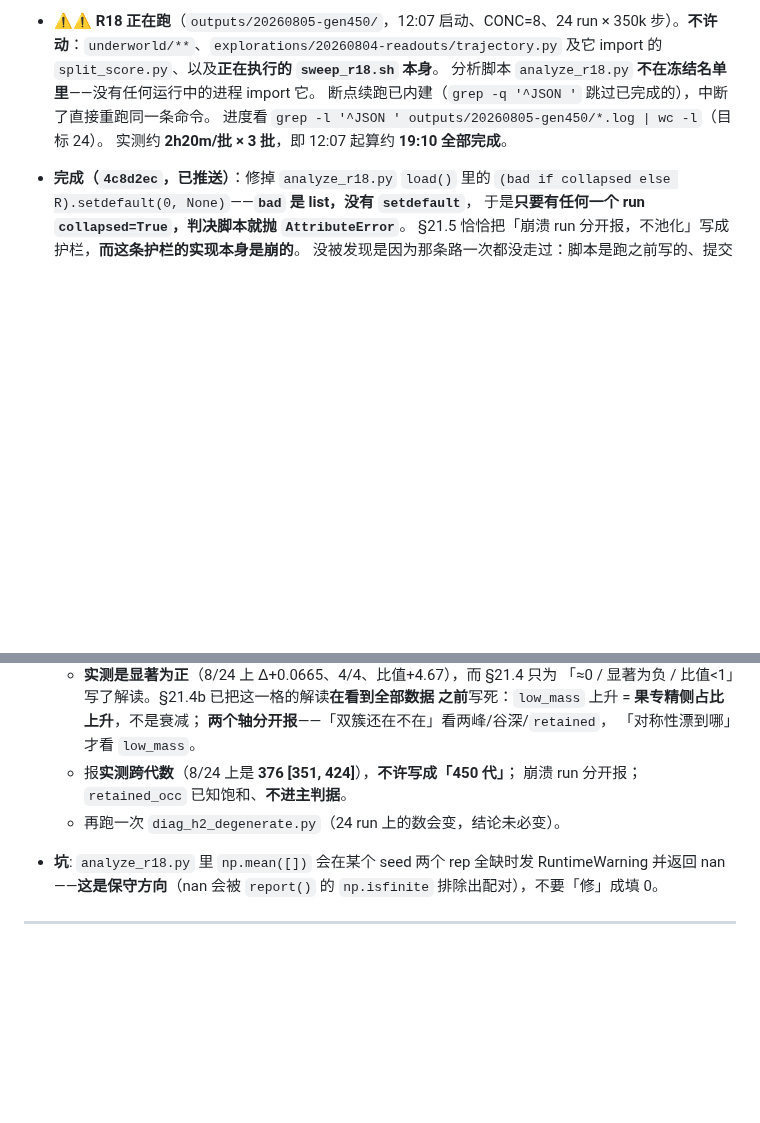
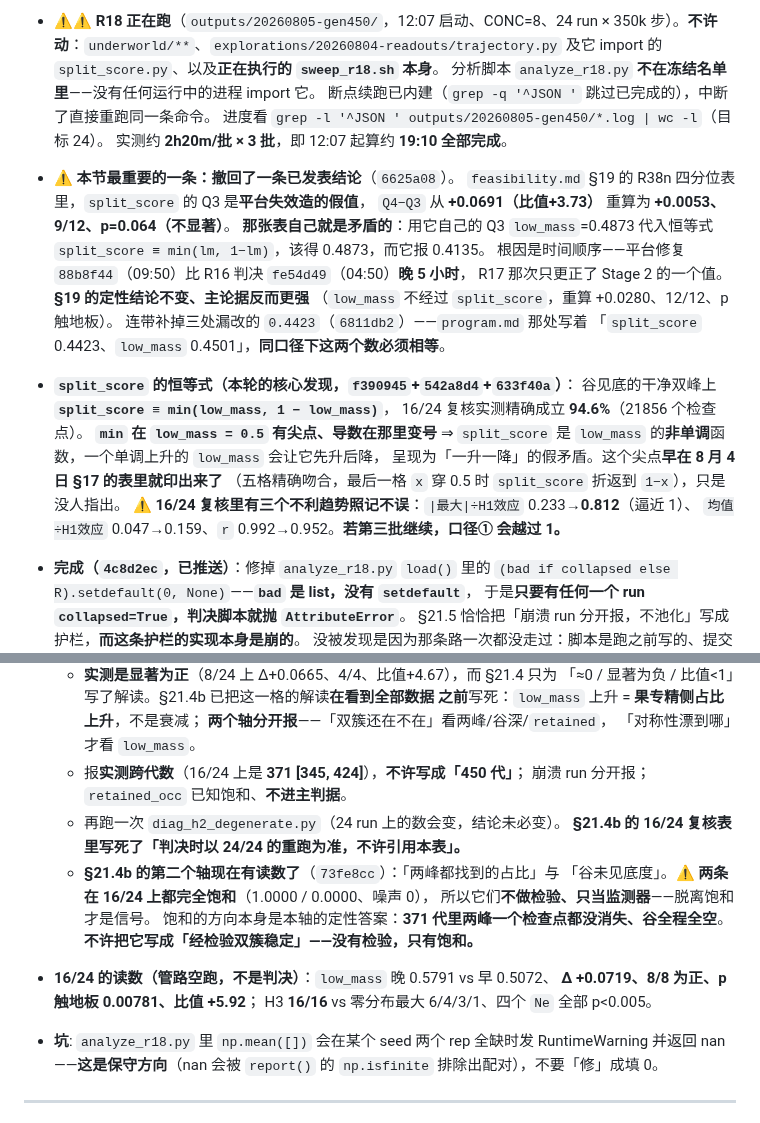
Before and after one commit to Asada-Sinon/Alicization, a Markdown page: HANDOFF.md, 2 parts joined by grey strips. Rendered like a GitHub page; blank space fills up the shorter version.

Commit message:
HANDOFF 更新到当前状态：这个 session 从修 bug 滚到了撤回一条已发表结论
原来那节写的还是「修了 analyze_r18 的 AttributeError」，而后面发生的事比它重要
得多：撤回 §19 的 split_score Q4−Q3、量出 split_score ≡ min(lm,1−lm) 这条恒等式
及其在 0.5 处的尖点、给第二个轴加了两条（饱和的）读数。把这三件按重要性排到
PENDING 之前，并把 16/24 的实测读数一并记下（跨代数从 376 变成 371，判决要用新的）。

PENDING 里补了两条判决时的禁令：§21.4b 的 16/24 复核表不许被引用（以 24/24
重跑为准）；第二个轴的饱和不许写成「经检验双簇稳定」——没有检验，只有饱和。

Co-Authored-By: Claude Opus 5 (1M context) <noreply@anthropic.com>

```diff
--- a/HANDOFF.md
+++ b/HANDOFF.md
@@ -40,6 +40,27 @@
   进度看 `grep -l '^JSON ' outputs/20260805-gen450/*.log | wc -l`（目标 24）。
   实测约 **2h20m/批 × 3 批**，即 12:07 起算约 **19:10 全部完成**。
 
+- **⚠️ 本节最重要的一条：撤回了一条已发表结论**（`6625a08`）。
+  `feasibility.md` §19 的 R38n 四分位表里，`split_score` 的 Q3 是**平台失效造的假值**，
+  `Q4−Q3` 从 **+0.0691（比值+3.73）** 重算为 **+0.0053、9/12、p=0.064（不显著）**。
+  **那张表自己就是矛盾的**：用它自己的 Q3 `low_mass`=0.4873 代入恒等式
+  `split_score ≡ min(lm, 1−lm)`，该得 0.4873，而它报 0.4135。
+  根因是时间顺序——平台修复 `88b8f44`（09:50）比 R16 判决 `fe54d49`（04:50）**晚 5 小时**，
+  R17 那次只更正了 Stage 2 的一个值。**§19 的定性结论不变、主论据反而更强**
+  （`low_mass` 不经过 `split_score`，重算 +0.0280、12/12、p 触地板）。
+  连带补掉三处漏改的 `0.4423`（`6811db2`）——`program.md` 那处写着
+  「`split_score` 0.4423、`low_mass` 0.4501」，**同口径下这两个数必须相等**。
+
+- **`split_score` 的恒等式（本轮的核心发现，`f390945`+`542a8d4`+`633f40a`）**：
+  谷见底的干净双峰上 **`split_score ≡ min(low_mass, 1 − low_mass)`**，
+  16/24 复核实测精确成立 **94.6%**（21856 个检查点）。
+  **`min` 在 `low_mass = 0.5` 有尖点、导数在那里变号** ⇒ `split_score` 是
+  `low_mass` 的**非单调**函数，一个单调上升的 `low_mass` 会让它先升后降，
+  呈现为「一升一降」的假矛盾。这个尖点**早在 8 月 4 日 §17 的表里就印出来了**
+  （五格精确吻合，最后一格 `x` 穿 0.5 时 `split_score` 折返到 `1−x`），只是没人指出。
+  ⚠️ **16/24 复核里有三个不利趋势照记不误**：`|最大|÷H1效应` 0.233→**0.812**（逼近 1）、
+  `均值÷H1效应` 0.047→0.159、`r` 0.992→0.952。**若第三批继续，口径① 会越过 1。**
+
 - **完成（`4c8d2ec`，已推送）**：修掉 `analyze_r18.py` `load()` 里的
   `(bad if collapsed else R).setdefault(0, None)`——**`bad` 是 list，没有 `setdefault`**，
   于是**只要有任何一个 run `collapsed=True`，判决脚本就抛 `AttributeError`**。
@@ -73,9 +94,19 @@
     之前**写死：`low_mass` 上升 = **果专精侧占比上升**，不是衰减；
     **两个轴分开报**——「双簇还在不在」看两峰/谷深/`retained`，
     「对称性漂到哪」才看 `low_mass`。
-  - 报**实测跨代数**（8/24 上是 **376 [351, 424]**），**不许写成「450 代」**；
+  - 报**实测跨代数**（16/24 上是 **371 [345, 424]**），**不许写成「450 代」**；
     崩溃 run 分开报；`retained_occ` 已知饱和、**不进主判据**。
   - 再跑一次 `diag_h2_degenerate.py`（24 run 上的数会变，结论未必变）。
+    **§21.4b 的 16/24 复核表里写死了「判决时以 24/24 的重跑为准，不许引用本表」。**
+  - **§21.4b 的第二个轴现在有读数了**（`73fe8cc`）：「两峰都找到的占比」与
+    「谷未见底度」。⚠️ **两条在 16/24 上都完全饱和**（1.0000 / 0.0000、噪声 0），
+    所以它们**不做检验、只当监测器**——脱离饱和才是信号。
+    饱和的方向本身是本轴的定性答案：**371 代里两峰一个检查点都没消失、谷全程全空**。
+    **不许把它写成「经检验双簇稳定」——没有检验，只有饱和。**
+
+- **16/24 的读数（管路空跑，不是判决）**：`low_mass` 晚 0.5791 vs 早 0.5072、
+  **Δ +0.0719、8/8 为正、p 触地板 0.00781、比值 +5.92**；
+  H3 **16/16** vs 零分布最大 6/4/3/1、四个 `Ne` 全部 p<0.005。
 
 - **坑**: `analyze_r18.py` 里 `np.mean([])` 会在某个 seed 两个 rep 全缺时发
   RuntimeWarning 并返回 nan——**这是保守方向**（nan 会被 `report()` 的
```
